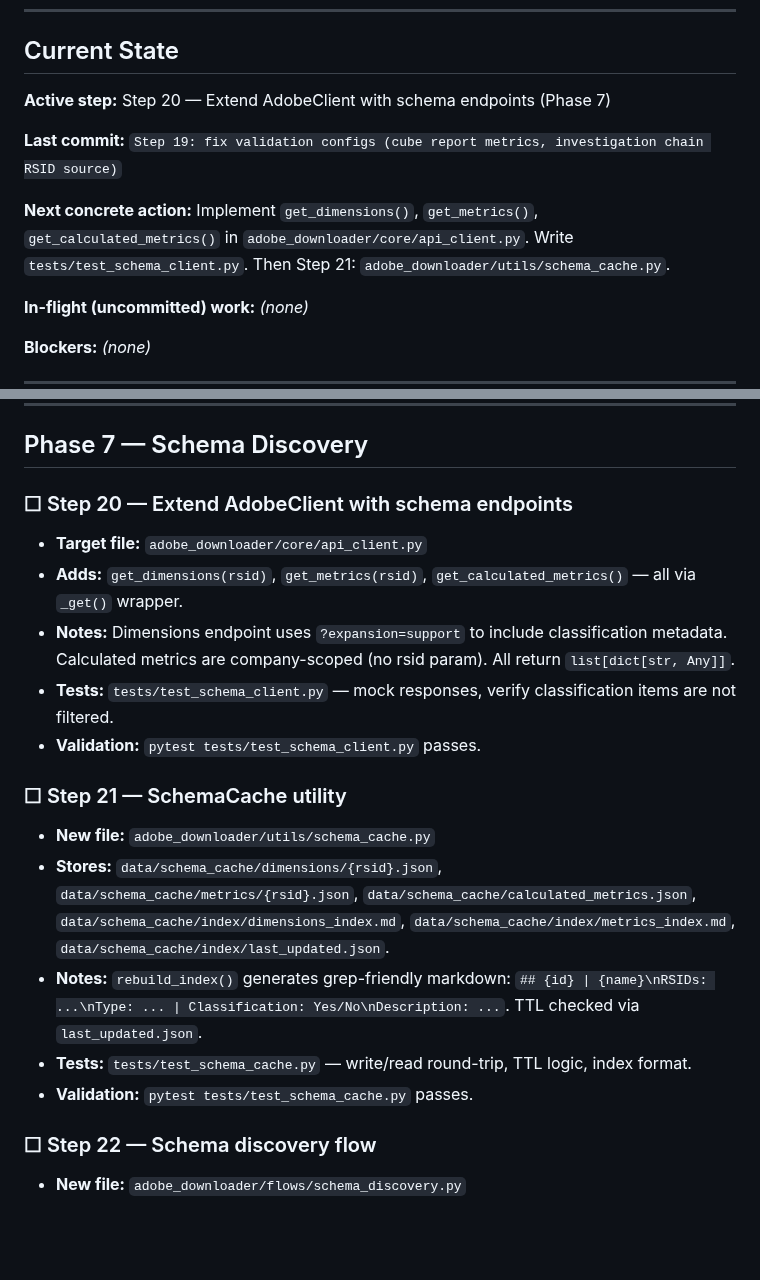
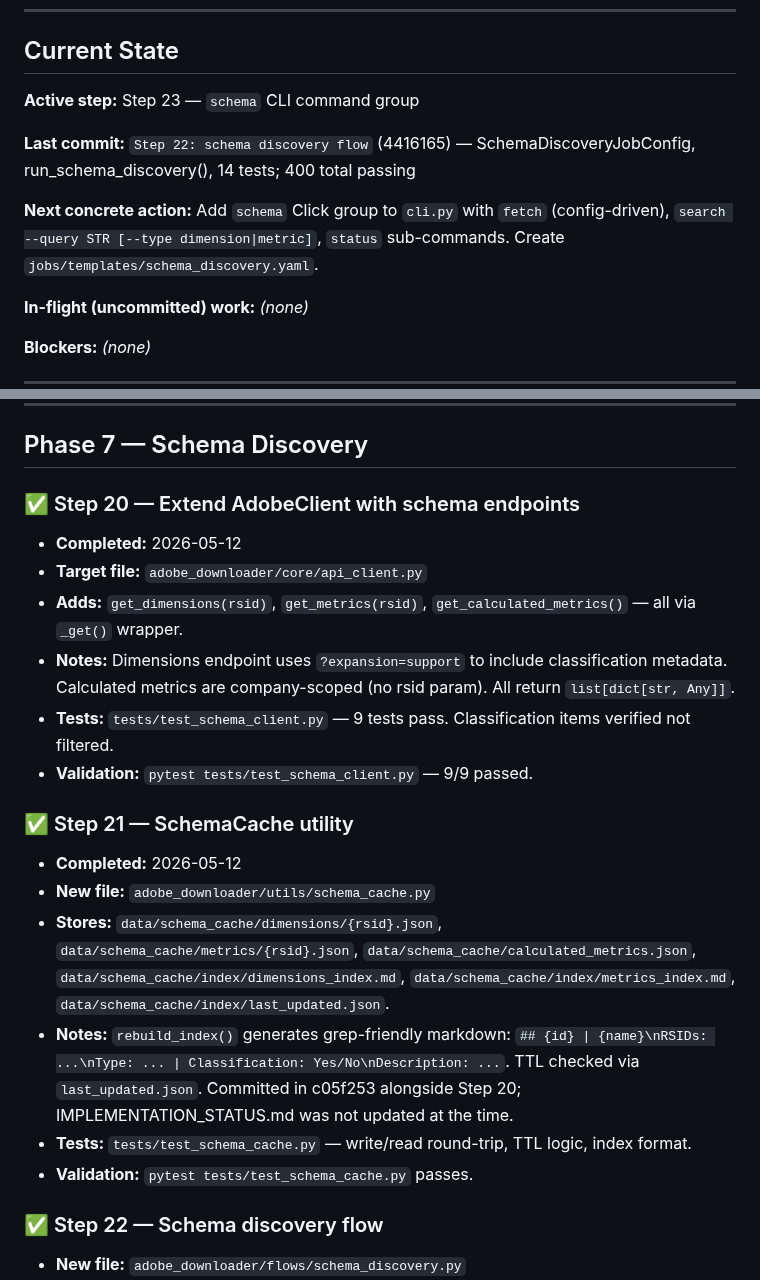
Before and after one commit to edwardgurton/AdobeBotAnalysis, a Markdown page: IMPLEMENTATION_STATUS.md, 2 parts joined by grey strips. Rendered like a GitHub page; blank space fills up the shorter version.

Commit message:
status: end of session 2026-05-12

```diff
--- a/IMPLEMENTATION_STATUS.md
+++ b/IMPLEMENTATION_STATUS.md
@@ -15,11 +15,11 @@ Status legend: `☐ todo` · `🔄 in-progress` · `✅ done` · `⚠️ blocked
 
 ## Current State
 
-**Active step:** Step 20 — Extend AdobeClient with schema endpoints (Phase 7)
+**Active step:** Step 23 — `schema` CLI command group
 
-**Last commit:** `Step 19: fix validation configs (cube report metrics, investigation chain RSID source)`
+**Last commit:** `Step 22: schema discovery flow` (4416165) — SchemaDiscoveryJobConfig, run_schema_discovery(), 14 tests; 400 total passing
 
-**Next concrete action:** Implement `get_dimensions()`, `get_metrics()`, `get_calculated_metrics()` in `adobe_downloader/core/api_client.py`. Write `tests/test_schema_client.py`. Then Step 21: `adobe_downloader/utils/schema_cache.py`.
+**Next concrete action:** Add `schema` Click group to `cli.py` with `fetch` (config-driven), `search --query STR [--type dimension|metric]`, `status` sub-commands. Create `jobs/templates/schema_discovery.yaml`.
 
 **In-flight (uncommitted) work:** *(none)*
 
@@ -189,21 +189,23 @@ Status legend: `☐ todo` · `🔄 in-progress` · `✅ done` · `⚠️ blocked
 
 ## Phase 7 — Schema Discovery
 
-### ☐ Step 20 — Extend AdobeClient with schema endpoints
+### ✅ Step 20 — Extend AdobeClient with schema endpoints
+- **Completed:** 2026-05-12
 - **Target file:** `adobe_downloader/core/api_client.py`
 - **Adds:** `get_dimensions(rsid)`, `get_metrics(rsid)`, `get_calculated_metrics()` — all via `_get()` wrapper.
 - **Notes:** Dimensions endpoint uses `?expansion=support` to include classification metadata. Calculated metrics are company-scoped (no rsid param). All return `list[dict[str, Any]]`.
-- **Tests:** `tests/test_schema_client.py` — mock responses, verify classification items are not filtered.
-- **Validation:** `pytest tests/test_schema_client.py` passes.
+- **Tests:** `tests/test_schema_client.py` — 9 tests pass. Classification items verified not filtered.
+- **Validation:** `pytest tests/test_schema_client.py` — 9/9 passed.
 
-### ☐ Step 21 — SchemaCache utility
+### ✅ Step 21 — SchemaCache utility
+- **Completed:** 2026-05-12
 - **New file:** `adobe_downloader/utils/schema_cache.py`
 - **Stores:** `data/schema_cache/dimensions/{rsid}.json`, `data/schema_cache/metrics/{rsid}.json`, `data/schema_cache/calculated_metrics.json`, `data/schema_cache/index/dimensions_index.md`, `data/schema_cache/index/metrics_index.md`, `data/schema_cache/index/last_updated.json`.
-- **Notes:** `rebuild_index()` generates grep-friendly markdown: `## {id} | {name}\nRSIDs: ...\nType: ... | Classification: Yes/No\nDescription: ...`. TTL checked via `last_updated.json`.
+- **Notes:** `rebuild_index()` generates grep-friendly markdown: `## {id} | {name}\nRSIDs: ...\nType: ... | Classification: Yes/No\nDescription: ...`. TTL checked via `last_updated.json`. Committed in c05f253 alongside Step 20; IMPLEMENTATION_STATUS.md was not updated at the time.
 - **Tests:** `tests/test_schema_cache.py` — write/read round-trip, TTL logic, index format.
 - **Validation:** `pytest tests/test_schema_cache.py` passes.
 
-### ☐ Step 22 — Schema discovery flow
+### ✅ Step 22 — Schema discovery flow
 - **New file:** `adobe_downloader/flows/schema_discovery.py`
 - **New Pydantic model:** `SchemaDiscoveryJobConfig` in `adobe_downloader/config/schema.py` (`job_type: schema_discovery`, `mode: dimensions|metrics|both`, `rsid_source`, `cache_ttl_days`, `force_refresh`).
 - **Notes:** Iterates RSIDs, checks TTL, fetches only stale entries, fetches calculated metrics once, calls `SchemaCache.rebuild_index()` at end.
```
Also changed, not shown: other parts of IMPLEMENTATION_STATUS.md (+14 -0 lines).
